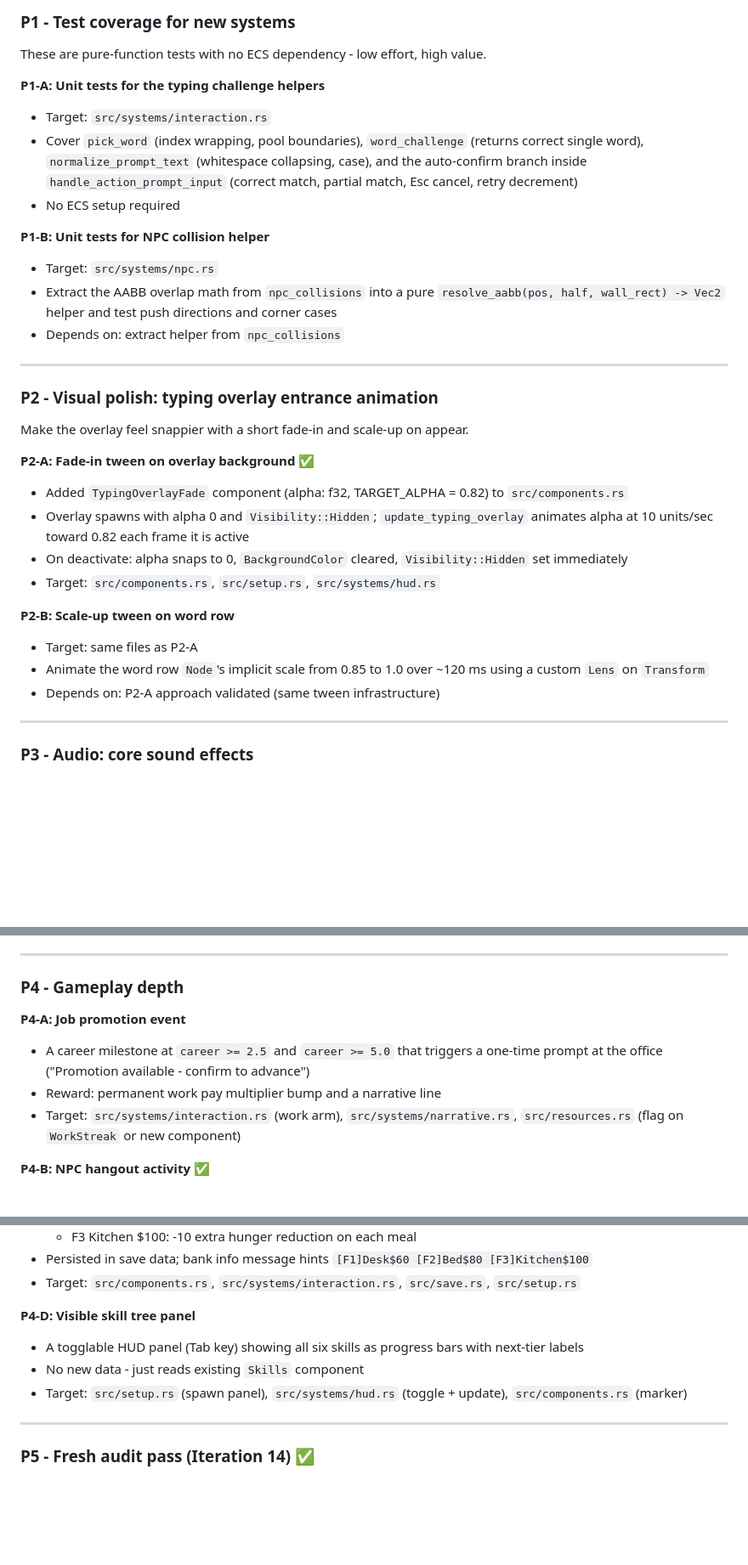
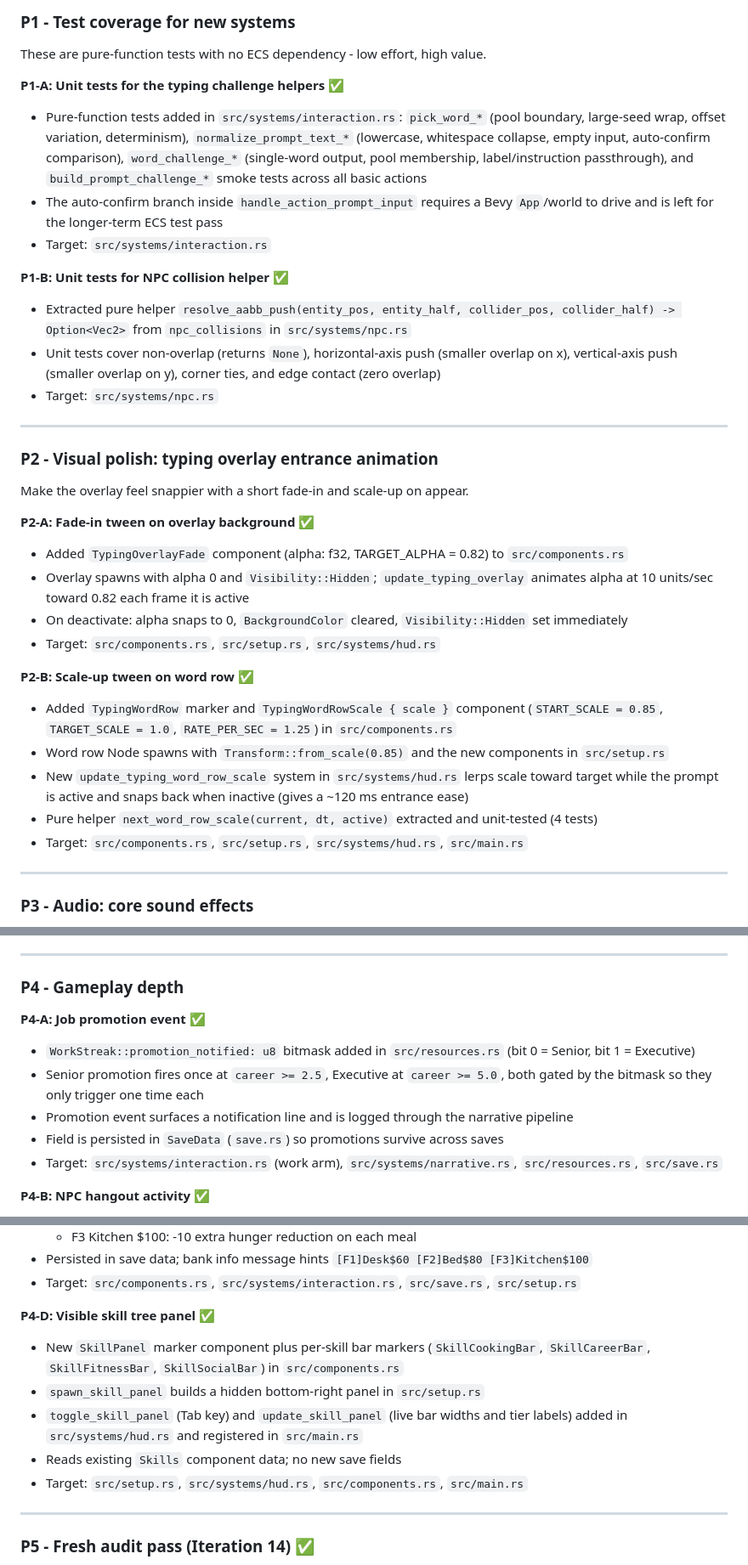
Before and after one commit to rodmen07/new_game, a Markdown page: README.md, 3 parts joined by grey strips. Shown at 85% size. Drawn GitHub-style; blank space fills up the shorter version.

Commit message:
docs: mark P1-A, P1-B, P2-B, P4-A, P4-D complete and bump test count to 171

```diff
--- a/README.md
+++ b/README.md
@@ -236,15 +236,15 @@ Items are grouped by category and ordered by priority within each group. Each it
 
 These are pure-function tests with no ECS dependency - low effort, high value.
 
-**P1-A: Unit tests for the typing challenge helpers**
+**P1-A: Unit tests for the typing challenge helpers** ✅
+- Pure-function tests added in `src/systems/interaction.rs`: `pick_word_*` (pool boundary, large-seed wrap, offset variation, determinism), `normalize_prompt_text_*` (lowercase, whitespace collapse, empty input, auto-confirm comparison), `word_challenge_*` (single-word output, pool membership, label/instruction passthrough), and `build_prompt_challenge_*` smoke tests across all basic actions
+- The auto-confirm branch inside `handle_action_prompt_input` requires a Bevy `App`/world to drive and is left for the longer-term ECS test pass
 - Target: `src/systems/interaction.rs`
-- Cover `pick_word` (index wrapping, pool boundaries), `word_challenge` (returns correct single word), `normalize_prompt_text` (whitespace collapsing, case), and the auto-confirm branch inside `handle_action_prompt_input` (correct match, partial match, Esc cancel, retry decrement)
-- No ECS setup required
 
-**P1-B: Unit tests for NPC collision helper**
+**P1-B: Unit tests for NPC collision helper** ✅
+- Extracted pure helper `resolve_aabb_push(entity_pos, entity_half, collider_pos, collider_half) -> Option<Vec2>` from `npc_collisions` in `src/systems/npc.rs`
+- Unit tests cover non-overlap (returns `None`), horizontal-axis push (smaller overlap on x), vertical-axis push (smaller overlap on y), corner ties, and edge contact (zero overlap)
 - Target: `src/systems/npc.rs`
-- Extract the AABB overlap math from `npc_collisions` into a pure `resolve_aabb(pos, half, wall_rect) -> Vec2` helper and test push directions and corner cases
-- Depends on: extract helper from `npc_collisions`
 
 ---
 
@@ -258,10 +258,12 @@ Make the overlay feel snappier with a short fade-in and scale-up on appear.
 - On deactivate: alpha snaps to 0, `BackgroundColor` cleared, `Visibility::Hidden` set immediately
 - Target: `src/components.rs`, `src/setup.rs`, `src/systems/hud.rs`
 
-**P2-B: Scale-up tween on word row**
-- Target: same files as P2-A
-- Animate the word row `Node`'s implicit scale from 0.85 to 1.0 over ~120 ms using a custom `Lens` on `Transform`
-- Depends on: P2-A approach validated (same tween infrastructure)
+**P2-B: Scale-up tween on word row** ✅
+- Added `TypingWordRow` marker and `TypingWordRowScale { scale }` component (`START_SCALE = 0.85`, `TARGET_SCALE = 1.0`, `RATE_PER_SEC = 1.25`) in `src/components.rs`
+- Word row Node spawns with `Transform::from_scale(0.85)` and the new components in `src/setup.rs`
+- New `update_typing_word_row_scale` system in `src/systems/hud.rs` lerps scale toward target while the prompt is active and snaps back when inactive (gives a ~120 ms entrance ease)
+- Pure helper `next_word_row_scale(current, dt, active)` extracted and unit-tested (4 tests)
+- Target: `src/components.rs`, `src/setup.rs`, `src/systems/hud.rs`, `src/main.rs`
 
 ---
 
@@ -289,10 +291,12 @@ The `assets/audio/` folder is present but empty. Even minimal SFX dramatically i
 
 ### P4 - Gameplay depth
 
-**P4-A: Job promotion event**
-- A career milestone at `career >= 2.5` and `career >= 5.0` that triggers a one-time prompt at the office ("Promotion available - confirm to advance")
-- Reward: permanent work pay multiplier bump and a narrative line
-- Target: `src/systems/interaction.rs` (work arm), `src/systems/narrative.rs`, `src/resources.rs` (flag on `WorkStreak` or new component)
+**P4-A: Job promotion event** ✅
+- `WorkStreak::promotion_notified: u8` bitmask added in `src/resources.rs` (bit 0 = Senior, bit 1 = Executive)
+- Senior promotion fires once at `career >= 2.5`, Executive at `career >= 5.0`, both gated by the bitmask so they only trigger one time each
+- Promotion event surfaces a notification line and is logged through the narrative pipeline
+- Field is persisted in `SaveData` (`save.rs`) so promotions survive across saves
+- Target: `src/systems/interaction.rs` (work arm), `src/systems/narrative.rs`, `src/resources.rs`, `src/save.rs`
 
 **P4-B: NPC hangout activity** ✅
 - New `ActionKind::Hangout` interactable near an NPC when friendship >= 3
@@ -310,10 +314,12 @@ The `assets/audio/` folder is present but empty. Even minimal SFX dramatically i
 - Persisted in save data; bank info message hints `[F1]Desk$60 [F2]Bed$80 [F3]Kitchen$100`
 - Target: `src/components.rs`, `src/systems/interaction.rs`, `src/save.rs`, `src/setup.rs`
 
-**P4-D: Visible skill tree panel**
-- A togglable HUD panel (Tab key) showing all six skills as progress bars with next-tier labels
-- No new data - just reads existing `Skills` component
-- Target: `src/setup.rs` (spawn panel), `src/systems/hud.rs` (toggle + update), `src/components.rs` (marker)
+**P4-D: Visible skill tree panel** ✅
+- New `SkillPanel` marker component plus per-skill bar markers (`SkillCookingBar`, `SkillCareerBar`, `SkillFitnessBar`, `SkillSocialBar`) in `src/components.rs`
+- `spawn_skill_panel` builds a hidden bottom-right panel in `src/setup.rs`
+- `toggle_skill_panel` (Tab key) and `update_skill_panel` (live bar widths and tier labels) added in `src/systems/hud.rs` and registered in `src/main.rs`
+- Reads existing `Skills` component data; no new save fields
+- Target: `src/setup.rs`, `src/systems/hud.rs`, `src/components.rs`, `src/main.rs`
 
 ---
 
```
Also changed, not shown: other parts of README.md (+2 -2 lines).
